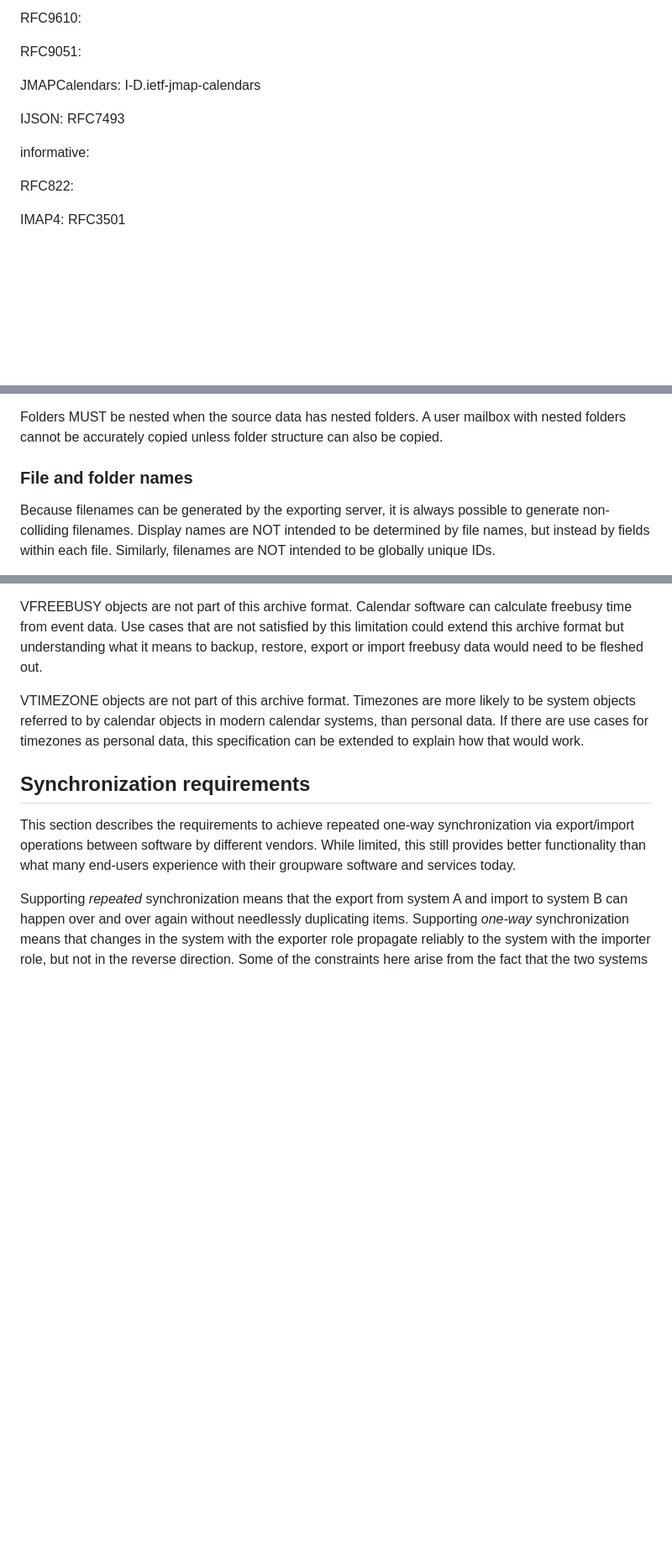
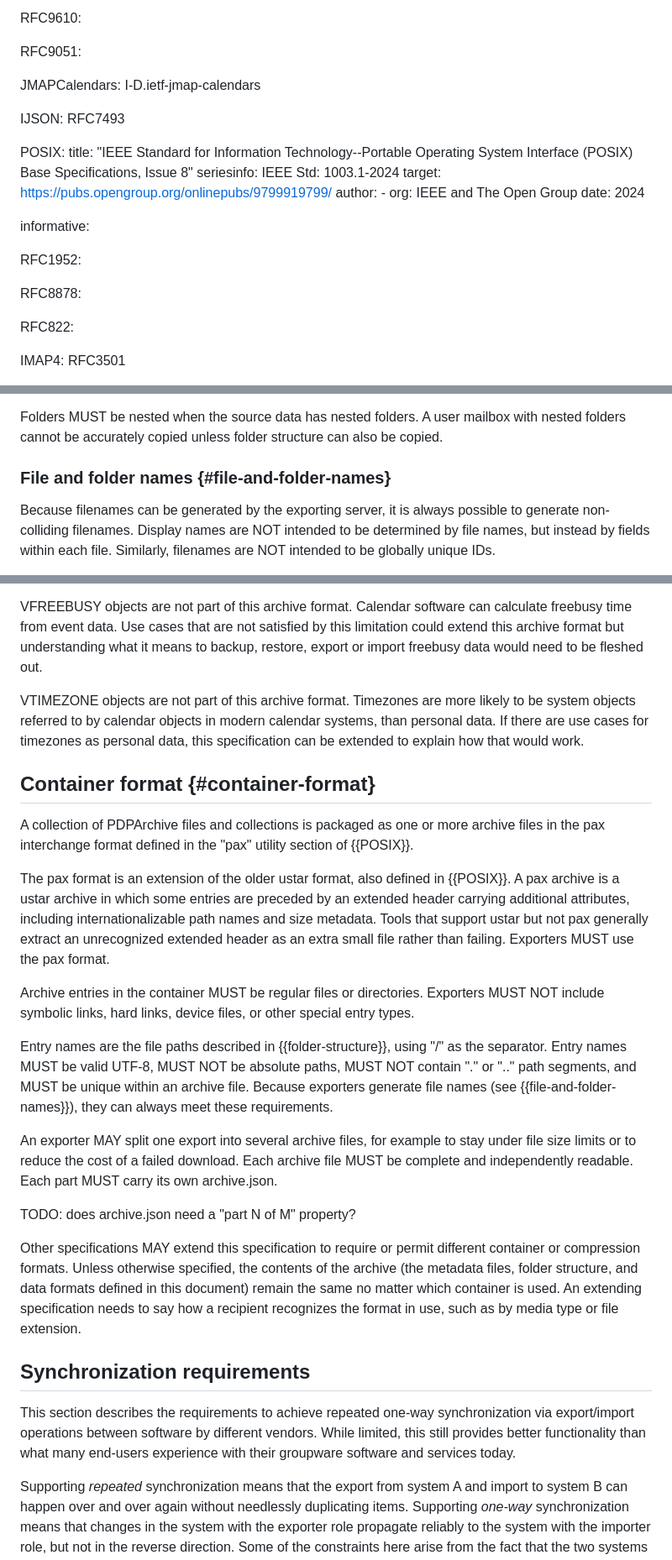
Before and after one commit to lisad/draft-happel-mailmaint-pdparchive, a Markdown page: draft-ietf-mailmaint-pdparchive.md, 3 parts joined by grey strips. Shown at 84% size. Rendered like a GitHub page; blank space fills up the shorter version.

Commit message:
Adds requirements for POSIX pax as container format

```diff
--- a/draft-ietf-mailmaint-pdparchive.md
+++ b/draft-ietf-mailmaint-pdparchive.md
@@ -65,7 +65,20 @@ normative:
 
   IJSON: RFC7493
 
+  POSIX:
+    title: "IEEE Standard for Information Technology--Portable Operating System Interface (POSIX) Base Specifications, Issue 8"
+    seriesinfo:
+      IEEE Std: 1003.1-2024
+    target: https://pubs.opengroup.org/onlinepubs/9799919799/
+    author:
+     - org: IEEE and The Open Group
+    date: 2024
+
 informative:
+
+  RFC1952:
+
+  RFC8878:
 
   RFC822:
 
@@ -470,7 +484,7 @@ Folders MUST be nested when the source data has nested folders.  A user mailbox
 with nested folders cannot be accurately copied unless folder structure can also be copied.
 
 
-### File and folder names
+### File and folder names {#file-and-folder-names}
 
 Because filenames can be generated by the exporting server, it is always possible to generate non-colliding filenames.  Display names are NOT intended to be determined by file names, but instead by fields within each file.  Similarly, filenames are NOT intended to be globally unique IDs.
 
@@ -879,6 +893,43 @@ likely to be system objects referred to by calendar objects in modern calendar
 systems, than personal data.  If there are use cases for timezones as personal
 data, this specification can be extended to explain how that would work.
 
+## Container format {#container-format}
+
+A collection of PDPArchive files and collections
+is packaged as one or more archive files in the pax interchange
+format defined in the "pax" utility section of {{POSIX}}.
+
+The pax format is an extension of the older ustar format, also defined in
+{{POSIX}}.  A pax archive is a ustar archive in which some entries are
+preceded by an extended header carrying additional attributes, including
+internationalizable path names and size metadata.  Tools that support ustar but not pax
+generally extract an unrecognized extended header as an extra small file
+rather than failing. Exporters MUST use the pax format.
+
+Archive entries in the container MUST be regular files or directories.  Exporters MUST NOT
+include symbolic links, hard links, device files, or other special entry types.
+
+Entry names are the file paths described in {{folder-structure}}, using "/" as
+the separator.  Entry names MUST be valid UTF-8, MUST NOT be absolute paths,
+MUST NOT contain "." or ".." path segments, and MUST be unique within an
+archive file.  Because exporters generate file names (see
+{{file-and-folder-names}}), they can always meet these requirements.
+
+An exporter MAY split one export into several archive files, for example to
+stay under file size limits or to reduce the cost of a failed download.  Each
+archive file MUST be complete and independently readable.  Each part MUST carry
+its own archive.json.
+
+TODO: does archive.json need a "part N of M" property?
+
+Other specifications MAY extend this specification to require or permit
+different container or compression formats.  Unless otherwise specified,
+the contents of the archive (the
+metadata files, folder structure, and data formats defined in this document)
+remain the same no matter which container is used.  An extending
+specification needs to say how a recipient recognizes the format in use, such
+as by media type or file extension.
+
 ## Synchronization requirements
 
 This section describes the requirements to achieve repeated one-way synchronization via export/import operations between software by different vendors. While limited, this still provides better functionality than what many end-users experience with their groupware software and services today.
```
Also changed, not shown: other parts of draft-ietf-mailmaint-pdparchive.md (+12 -32 lines).
